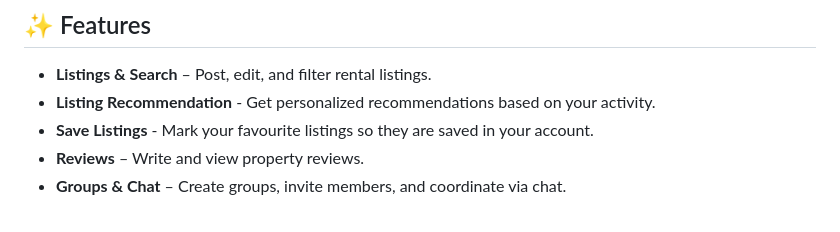
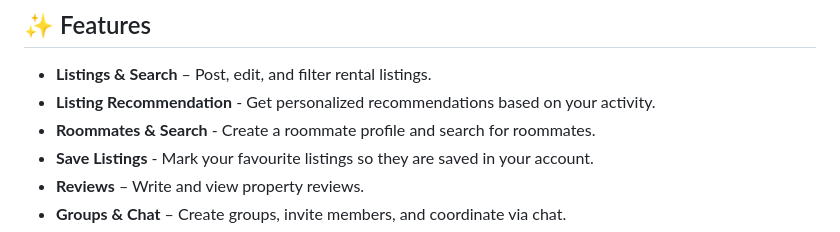
Before and after one commit to jdavidIP/Simple-Rentals, a Markdown page: README.md, the part around the change. Drawn GitHub-style.

```diff
--- a/README.md
+++ b/README.md
@@ -55,6 +55,7 @@ Our full-stack app uses multiple technologies that all work together to give our
 
 - **Listings & Search** – Post, edit, and filter rental listings.
 - **Listing Recommendation** - Get personalized recommendations based on your activity.
+- **Roommates & Search** - Create a roommate profile and search for roommates.
 - **Save Listings** - Mark your favourite listings so they are saved in your account.
 - **Reviews** – Write and view property reviews.
 - **Groups & Chat** – Create groups, invite members, and coordinate via chat.
```
